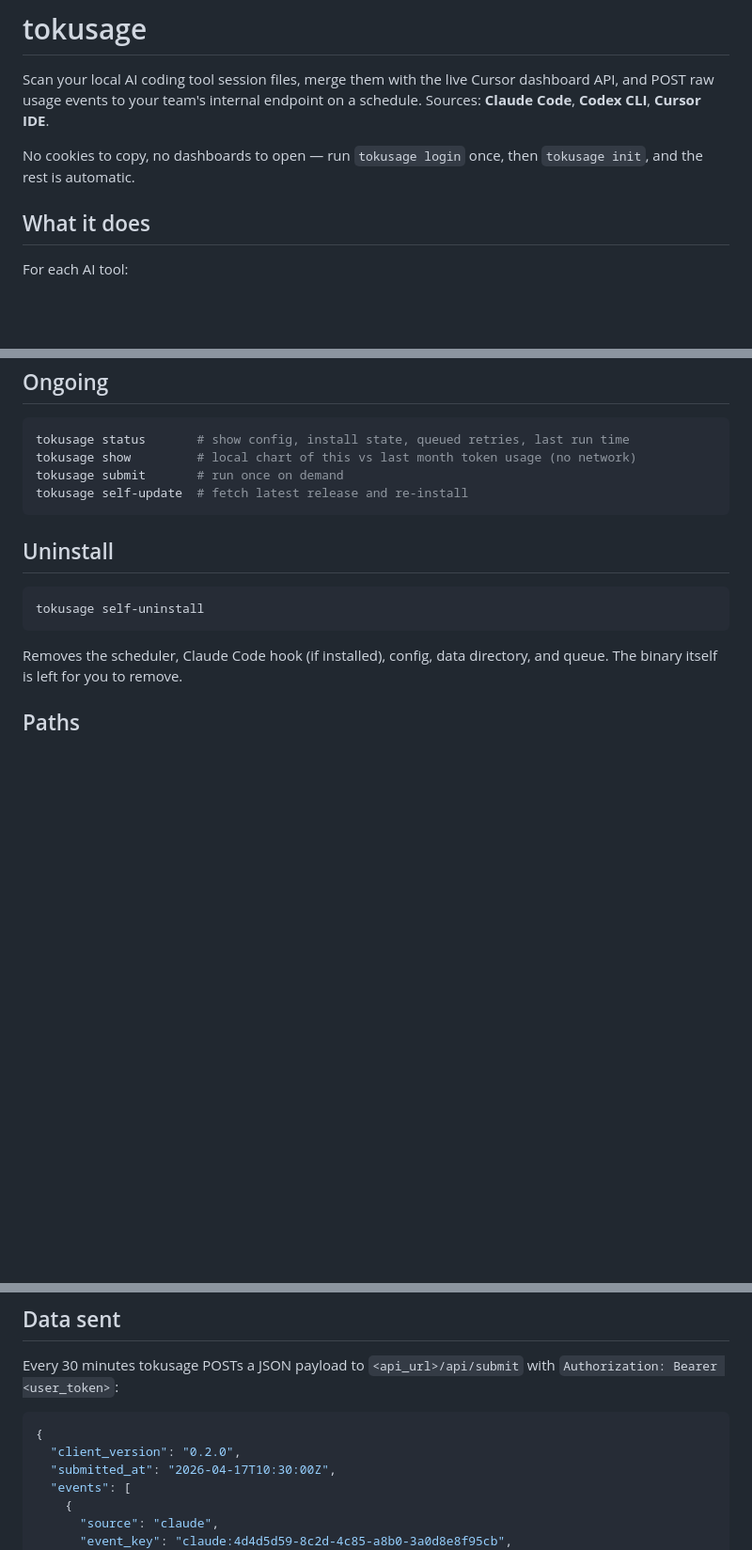
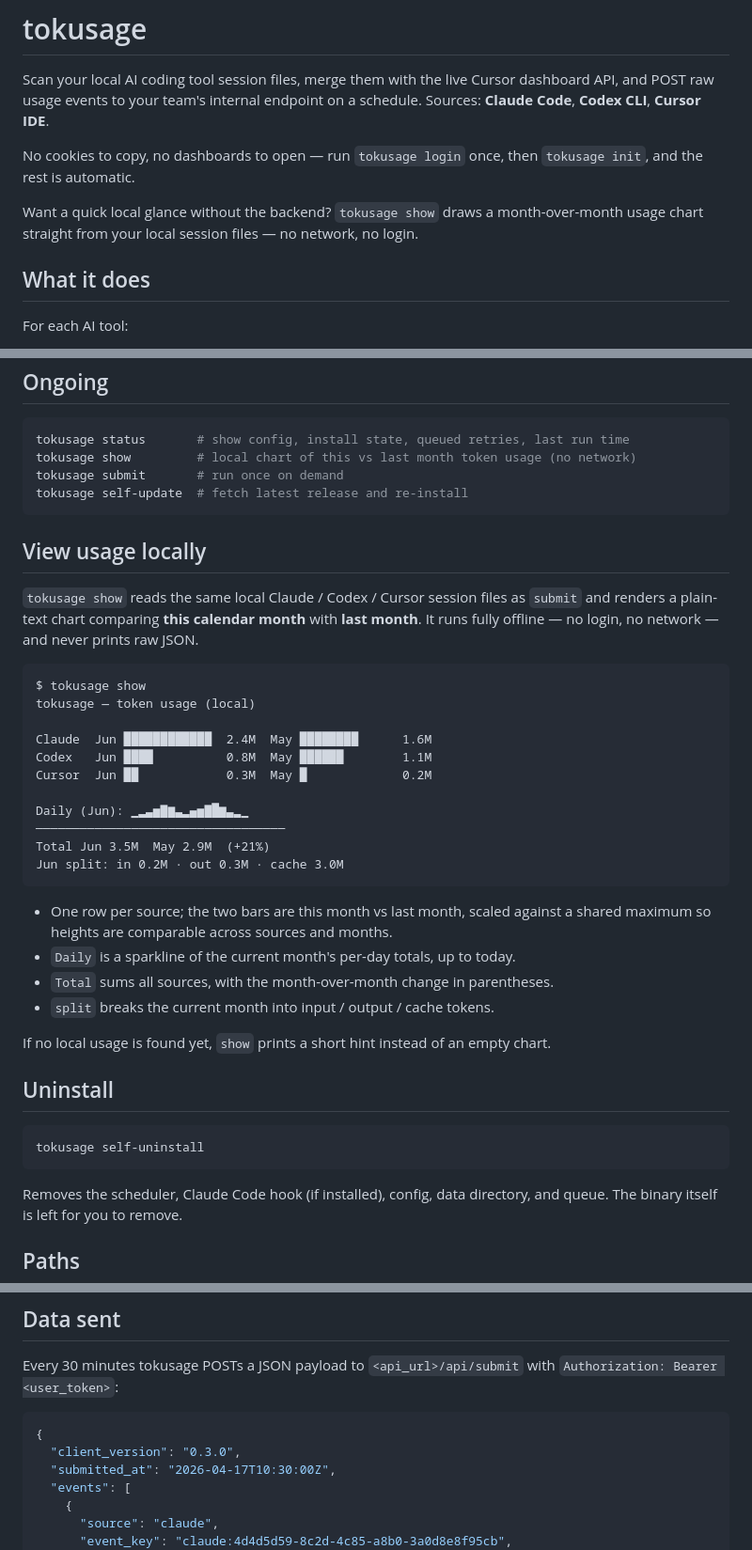
Before and after one commit to Enmming/tokusage, a Markdown page: README.md, 3 parts joined by grey strips. Shown at 94% size. Rendered like a GitHub page; blank space fills up the shorter version.

Commit message:
docs: document tokusage show local usage chart
Co-Authored-By: Claude Opus 4.8 <noreply@anthropic.com>

````diff
--- a/README.md
+++ b/README.md
@@ -6,6 +6,10 @@ on a schedule. Sources: **Claude Code**, **Codex CLI**, **Cursor IDE**.
 
 No cookies to copy, no dashboards to open — run `tokusage login` once, then
 `tokusage init`, and the rest is automatic.
+
+Want a quick local glance without the backend? `tokusage show` draws a
+month-over-month usage chart straight from your local session files — no
+network, no login.
 
 ## What it does
 
@@ -50,6 +54,36 @@ tokusage submit       # run once on demand
 tokusage self-update  # fetch latest release and re-install
 ```
 
+## View usage locally
+
+`tokusage show` reads the same local Claude / Codex / Cursor session files as
+`submit` and renders a plain-text chart comparing **this calendar month** with
+**last month**. It runs fully offline — no login, no network — and never prints
+raw JSON.
+
+```text
+$ tokusage show
+tokusage — token usage (local)
+
+Claude  Jun ████████████  2.4M  May ████████      1.6M
+Codex   Jun ████          0.8M  May ██████        1.1M
+Cursor  Jun ██            0.3M  May █             0.2M
+
+Daily (Jun): ▁▂▃▅▇▆▃▂▄▅▇█▆▃▂▁
+──────────────────────────────────
+Total Jun 3.5M  May 2.9M  (+21%)
+Jun split: in 0.2M · out 0.3M · cache 3.0M
+```
+
+- One row per source; the two bars are this month vs last month, scaled against
+  a shared maximum so heights are comparable across sources and months.
+- `Daily` is a sparkline of the current month's per-day totals, up to today.
+- `Total` sums all sources, with the month-over-month change in parentheses.
+- `split` breaks the current month into input / output / cache tokens.
+
+If no local usage is found yet, `show` prints a short hint instead of an empty
+chart.
+
 ## Uninstall
 
 ```bash
@@ -78,7 +112,7 @@ Every 30 minutes tokusage POSTs a JSON payload to
 
 ```json
 {
-  "client_version": "0.2.0",
+  "client_version": "0.3.0",
   "submitted_at": "2026-04-17T10:30:00Z",
   "events": [
     {
````
